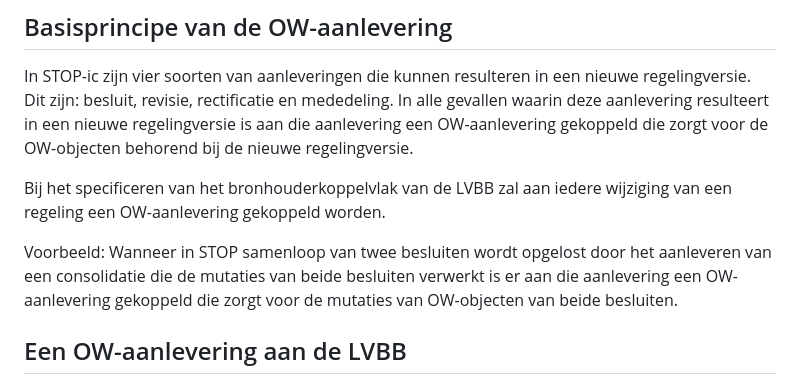
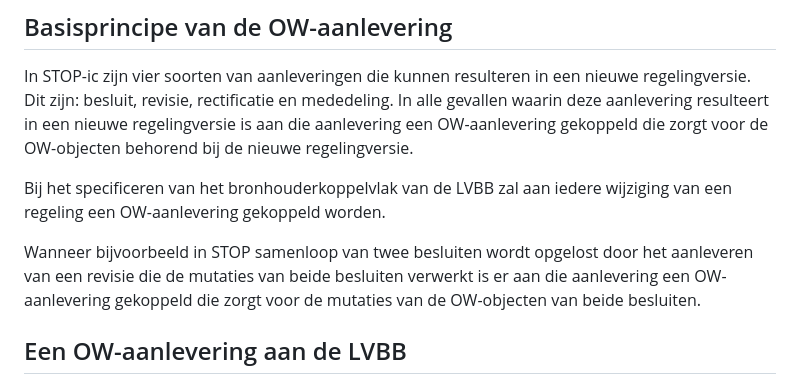
Before and after one commit to Geonovum/ow-IMOW, a Markdown page: 05-GebruikIMOW.md, the part around the change. GitHub-like rendering.

Commit message:
Waarom is deze wijziging niet meegekomen?

```diff
--- a/05-GebruikIMOW.md
+++ b/05-GebruikIMOW.md
@@ -22,9 +22,9 @@ behorend bij de nieuwe regelingversie.
 Bij het specificeren van het bronhouderkoppelvlak van de LVBB zal aan iedere
 wijziging van een regeling een OW-aanlevering gekoppeld worden.
 
-Voorbeeld: Wanneer in STOP samenloop van twee besluiten wordt opgelost door het aanleveren
-van een consolidatie die de mutaties van beide besluiten verwerkt is er aan die aanlevering
-een OW-aanlevering gekoppeld die zorgt voor de mutaties van  OW-objecten van beide
+Wanneer bijvoorbeeld in STOP samenloop van twee besluiten wordt opgelost door het aanleveren
+van een revisie die de mutaties van beide besluiten verwerkt is er aan die aanlevering
+een OW-aanlevering gekoppeld die zorgt voor de mutaties van de OW-objecten van beide
 besluiten.
 
 ## Een OW-aanlevering aan de LVBB
```
